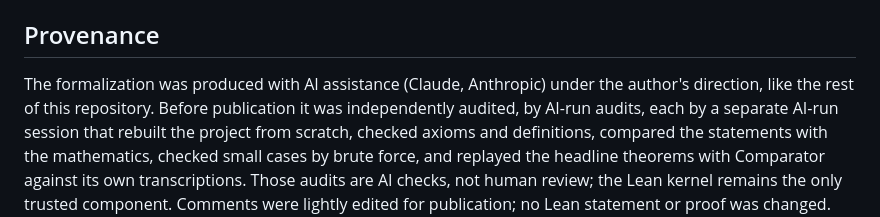
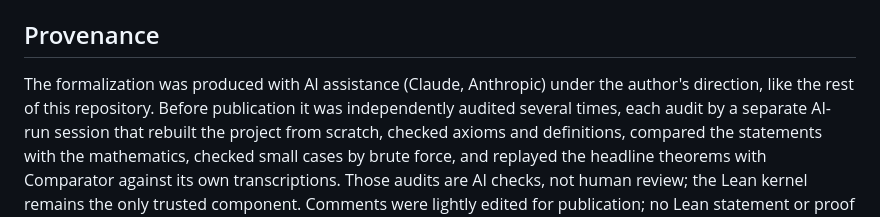
Before and after one commit to DrMurphyIsIn/brualdi-goldwasser, a Markdown page: formalization/cherry/README.md, the part around the change. Rendered like a GitHub page.

Commit message:
formalization/cherry README: tidy the provenance sentence
Co-Authored-By: Claude Opus 5.5 (1M context) <noreply@anthropic.com>
Claude-Session: https://claude.ai/code/session_013hB6k9ssUSET4joVJgNy51

```diff
--- a/formalization/cherry/README.md
+++ b/formalization/cherry/README.md
@@ -266,7 +266,7 @@ inequality, and the covering of each interval by its rows is proved in `PBCerts.
 ## Provenance
 
 The formalization was produced with AI assistance (Claude, Anthropic) under the author's direction, like
-the rest of this repository. Before publication it was independently audited, by AI-run audits, each by a
+the rest of this repository. Before publication it was independently audited several times, each audit by a
 separate AI-run session that rebuilt the project from scratch, checked axioms and definitions, compared the
 statements with the mathematics, checked small cases by brute force, and replayed the headline theorems
 with Comparator against its own transcriptions. Those audits are AI checks, not human review; the Lean
```
